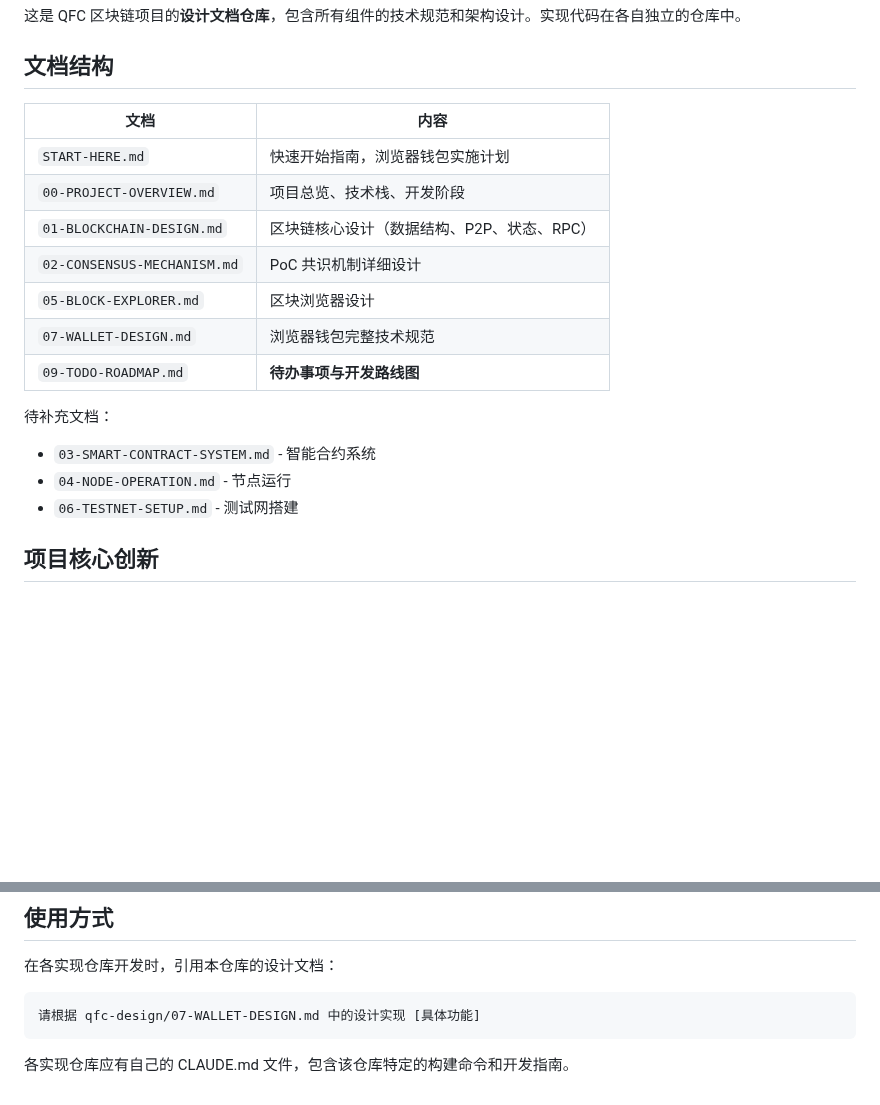
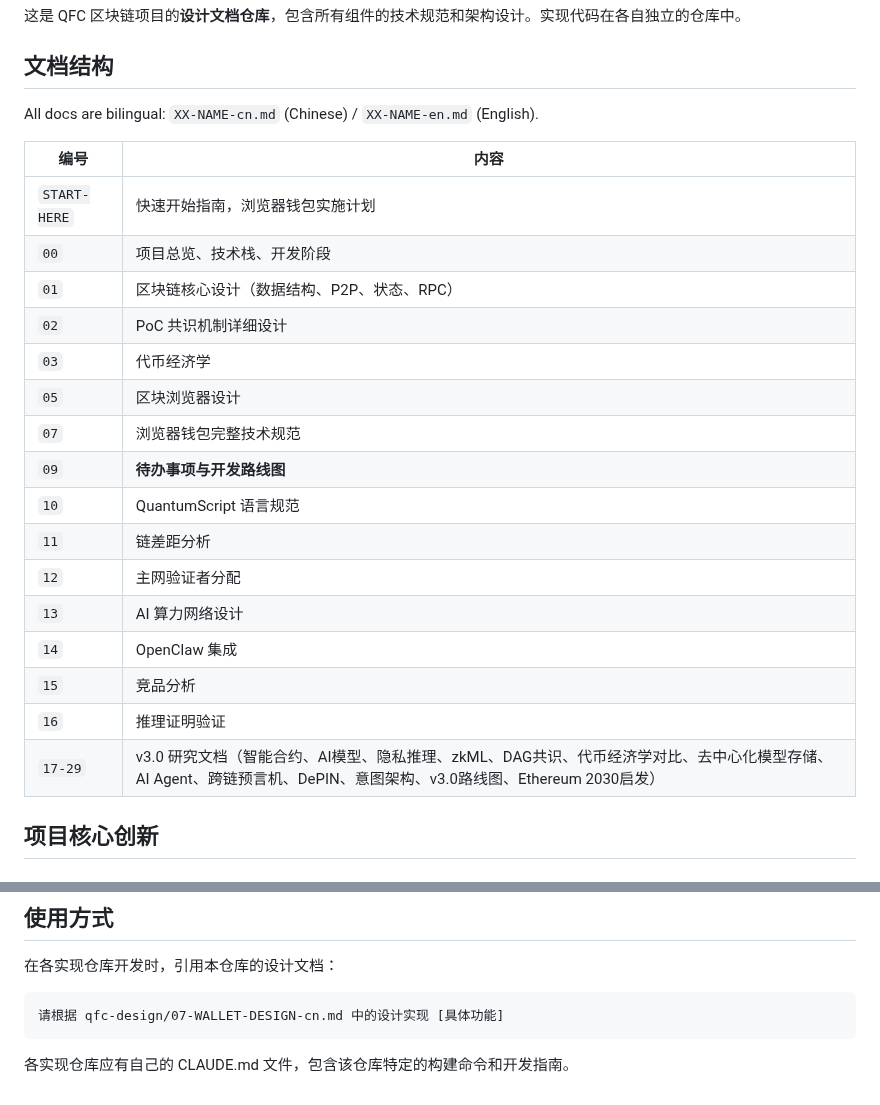
Before and after one commit to qfc-network/qfc-design, a Markdown page: CLAUDE.md, 2 parts joined by grey strips. GitHub-like rendering; blank space fills up the shorter version.

Commit message:
Update CLAUDE.md to reflect bilingual file naming convention
Co-Authored-By: Claude Opus 4.6 <noreply@anthropic.com>

````diff
--- a/CLAUDE.md
+++ b/CLAUDE.md
@@ -8,20 +8,26 @@ This file provides guidance to Claude Code (claude.ai/code) when working with co
 
 ## 文档结构
 
-| 文档 | 内容 |
+All docs are bilingual: `XX-NAME-cn.md` (Chinese) / `XX-NAME-en.md` (English).
+
+| 编号 | 内容 |
 |------|------|
-| `START-HERE.md` | 快速开始指南，浏览器钱包实施计划 |
-| `00-PROJECT-OVERVIEW.md` | 项目总览、技术栈、开发阶段 |
-| `01-BLOCKCHAIN-DESIGN.md` | 区块链核心设计（数据结构、P2P、状态、RPC） |
-| `02-CONSENSUS-MECHANISM.md` | PoC 共识机制详细设计 |
-| `05-BLOCK-EXPLORER.md` | 区块浏览器设计 |
-| `07-WALLET-DESIGN.md` | 浏览器钱包完整技术规范 |
-| `09-TODO-ROADMAP.md` | **待办事项与开发路线图** |
-
-待补充文档：
-- `03-SMART-CONTRACT-SYSTEM.md` - 智能合约系统
-- `04-NODE-OPERATION.md` - 节点运行
-- `06-TESTNET-SETUP.md` - 测试网搭建
+| `START-HERE` | 快速开始指南，浏览器钱包实施计划 |
+| `00` | 项目总览、技术栈、开发阶段 |
+| `01` | 区块链核心设计（数据结构、P2P、状态、RPC） |
+| `02` | PoC 共识机制详细设计 |
+| `03` | 代币经济学 |
+| `05` | 区块浏览器设计 |
+| `07` | 浏览器钱包完整技术规范 |
+| `09` | **待办事项与开发路线图** |
+| `10` | QuantumScript 语言规范 |
+| `11` | 链差距分析 |
+| `12` | 主网验证者分配 |
+| `13` | AI 算力网络设计 |
+| `14` | OpenClaw 集成 |
+| `15` | 竞品分析 |
+| `16` | 推理证明验证 |
+| `17-29` | v3.0 研究文档（智能合约、AI模型、隐私推理、zkML、DAG共识、代币经济学对比、去中心化模型存储、AI Agent、跨链预言机、DePIN、意图架构、v3.0路线图、Ethereum 2030启发） |
 
 ## 项目核心创新
 
@@ -76,7 +82,7 @@ GitHub 组织: https://github.com/qfc-network
 在各实现仓库开发时，引用本仓库的设计文档：
 
 ```
-请根据 qfc-design/07-WALLET-DESIGN.md 中的设计实现 [具体功能]
+请根据 qfc-design/07-WALLET-DESIGN-cn.md 中的设计实现 [具体功能]
 ```
 
 各实现仓库应有自己的 CLAUDE.md 文件，包含该仓库特定的构建命令和开发指南。
````
